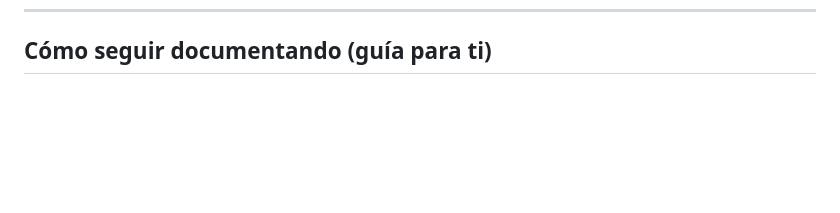
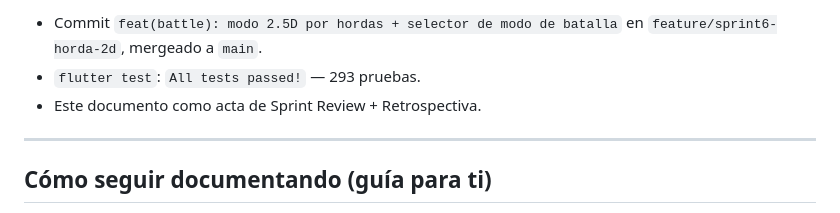
Before and after one commit to Kevin8a2000/pokearena, a Markdown page: docs/Documentacion_Sprints_PokeArena.md, the part around one of its changes. GitHub-like rendering; blank space fills up the shorter version.

Commit message:
docs(sprint6): acta de cierre (Horda 2.5D)

```diff
--- a/docs/Documentacion_Sprints_PokeArena.md
+++ b/docs/Documentacion_Sprints_PokeArena.md
@@ -448,3 +513,9 @@ tutorial interactivo que resalta los botones reales en vez de solo texto.
+- Commit `feat(battle): modo 2.5D por hordas + selector de modo de batalla` en `feature/sprint6-horda-2d`, mergeado a `main`.
+- `flutter test`: `All tests passed!` — 293 pruebas.
+- Este documento como acta de Sprint Review + Retrospectiva.
+
+---
+
 ## Cómo seguir documentando (guía para ti)
 
 No necesitas saber Scrum de memoria para esto. Cada vez que cierres un sprint, solo responde estas preguntas y las paso a este mismo formato:
```
Also changed, not shown: other parts of docs/Documentacion_Sprints_PokeArena.md (+65 -0 lines).
